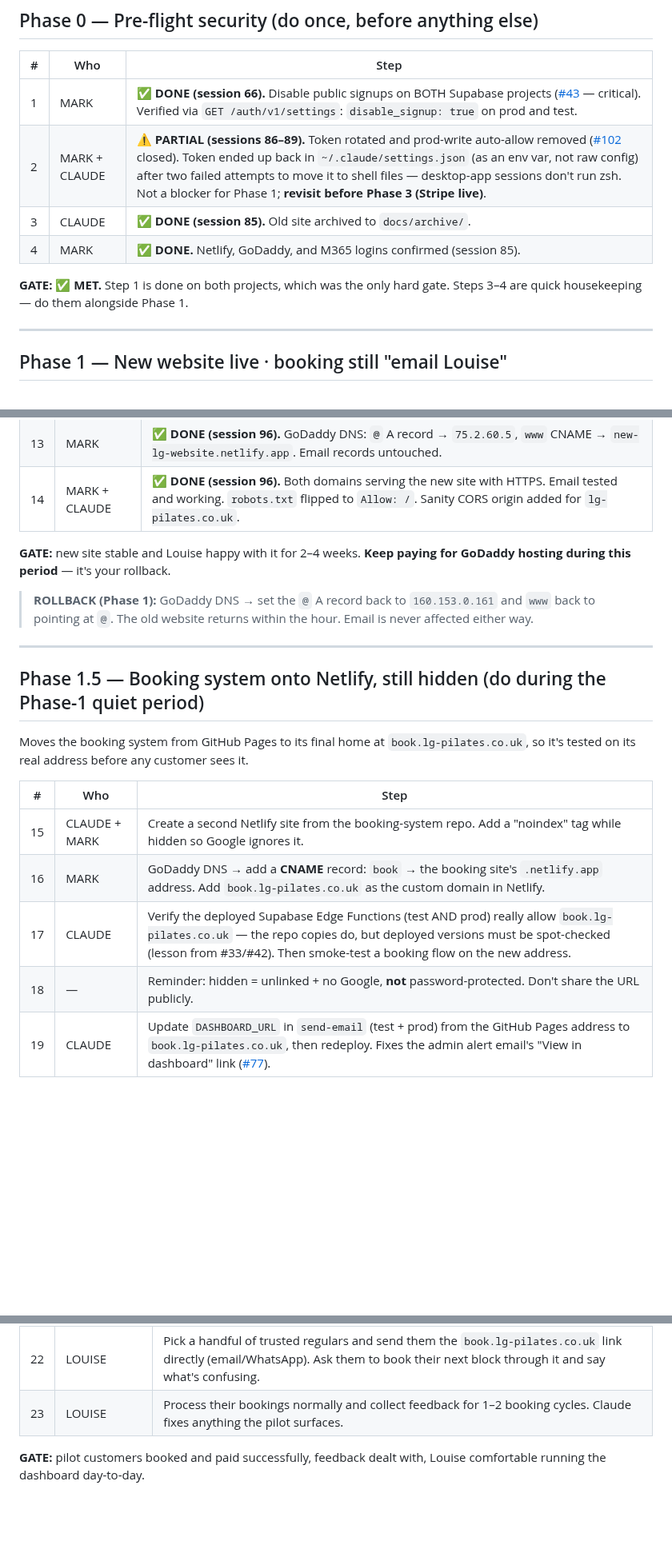
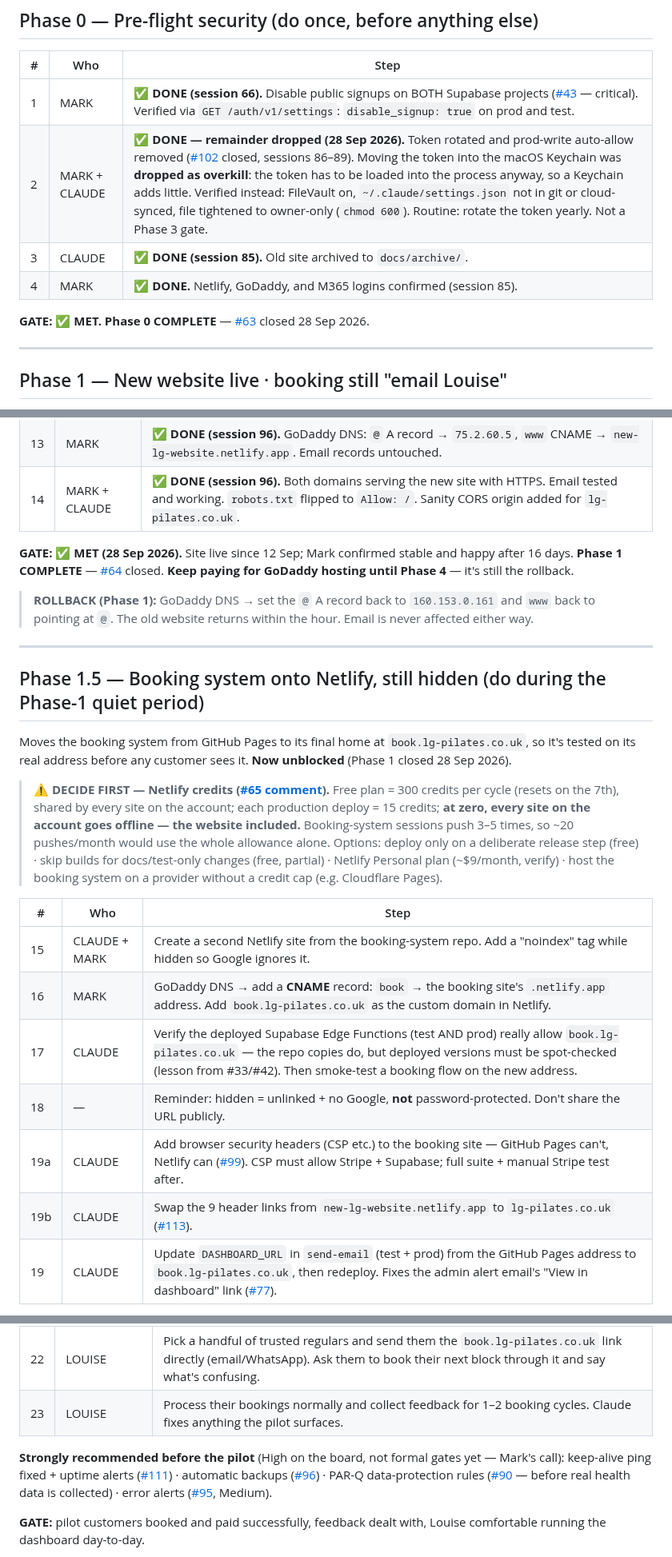
Before and after one commit to mjones2420-netizen/lg-pilates-booking, a Markdown page: RELEASE-PLAN.md, 3 parts joined by grey strips. Shown at 80% size. Rendered like a GitHub page; blank space fills up the shorter version.

Commit message:
Session 100: backlog review, release plan Phases 0 and 1 complete
Co-Authored-By: Claude Opus 5.5 <noreply@anthropic.com>
Claude-Session: https://claude.ai/code/session_01Qzj7vjnKkN8Kf7eScwgrWu

```diff
--- a/RELEASE-PLAN.md
+++ b/RELEASE-PLAN.md
@@ -31,11 +31,11 @@ New website (customers email Louise, same as today) → private pilot of the boo
 | # | Who | Step |
 |---|-----|------|
 | 1 | MARK | ✅ **DONE (session 66).** Disable public signups on BOTH Supabase projects ([#43](https://github.com/mjones2420-netizen/lg-pilates-booking/issues/43) — critical). Verified via `GET /auth/v1/settings`: `disable_signup: true` on prod and test. |
-| 2 | MARK + CLAUDE | ⚠️ **PARTIAL (sessions 86–89).** Token rotated and prod-write auto-allow removed ([#102](https://github.com/mjones2420-netizen/lg-pilates-booking/issues/102) closed). Token ended up back in `~/.claude/settings.json` (as an env var, not raw config) after two failed attempts to move it to shell files — desktop-app sessions don't run zsh. Not a blocker for Phase 1; **revisit before Phase 3 (Stripe live)**. |
+| 2 | MARK + CLAUDE | ✅ **DONE — remainder dropped (28 Sep 2026).** Token rotated and prod-write auto-allow removed ([#102](https://github.com/mjones2420-netizen/lg-pilates-booking/issues/102) closed, sessions 86–89). Moving the token into the macOS Keychain was **dropped as overkill**: the token has to be loaded into the process anyway, so a Keychain adds little. Verified instead: FileVault on, `~/.claude/settings.json` not in git or cloud-synced, file tightened to owner-only (`chmod 600`). Routine: rotate the token yearly. Not a Phase 3 gate. |
 | 3 | CLAUDE | ✅ **DONE (session 85).** Old site archived to `docs/archive/`. |
 | 4 | MARK | ✅ **DONE.** Netlify, GoDaddy, and M365 logins confirmed (session 85). |
 
-**GATE:** ✅ **MET.** Step 1 is done on both projects, which was the only hard gate. Steps 3–4 are quick housekeeping — do them alongside Phase 1.
+**GATE:** ✅ **MET.** **Phase 0 COMPLETE** — [#63](https://github.com/mjones2420-netizen/lg-pilates-booking/issues/63) closed 28 Sep 2026.
 
 ---
 
@@ -80,7 +80,7 @@ The Astro website replaces lg-pilates.co.uk. Customers book exactly as they do t
 | 13 | MARK | ✅ **DONE (session 96).** GoDaddy DNS: `@` A record → `75.2.60.5`, `www` CNAME → `new-lg-website.netlify.app`. Email records untouched. |
 | 14 | MARK + CLAUDE | ✅ **DONE (session 96).** Both domains serving the new site with HTTPS. Email tested and working. `robots.txt` flipped to `Allow: /`. Sanity CORS origin added for `lg-pilates.co.uk`. |
 
-**GATE:** new site stable and Louise happy with it for 2–4 weeks. **Keep paying for GoDaddy hosting during this period** — it's your rollback.
+**GATE:** ✅ **MET (28 Sep 2026).** Site live since 12 Sep; Mark confirmed stable and happy after 16 days. **Phase 1 COMPLETE** — [#64](https://github.com/mjones2420-netizen/lg-pilates-booking/issues/64) closed. **Keep paying for GoDaddy hosting until Phase 4** — it's still the rollback.
 
 > **ROLLBACK (Phase 1):** GoDaddy DNS → set the `@` A record back to `160.153.0.161` and `www` back to pointing at `@`. The old website returns within the hour. Email is never affected either way.
 
@@ -88,7 +88,9 @@ The Astro website replaces lg-pilates.co.uk. Customers book exactly as they do t
 
 ## Phase 1.5 — Booking system onto Netlify, still hidden (do during the Phase-1 quiet period)
 
-Moves the booking system from GitHub Pages to its final home at `book.lg-pilates.co.uk`, so it's tested on its real address before any customer sees it.
+Moves the booking system from GitHub Pages to its final home at `book.lg-pilates.co.uk`, so it's tested on its real address before any customer sees it. **Now unblocked** (Phase 1 closed 28 Sep 2026).
+
+> ⚠️ **DECIDE FIRST — Netlify credits ([#65 comment](https://github.com/mjones2420-netizen/lg-pilates-booking/issues/65#issuecomment-5867302315)).** Free plan = 300 credits per cycle (resets on the 7th), shared by every site on the account; each production deploy = 15 credits; **at zero, every site on the account goes offline — the website included.** Booking-system sessions push 3–5 times, so ~20 pushes/month would use the whole allowance alone. Options: deploy only on a deliberate release step (free) · skip builds for docs/test-only changes (free, partial) · Netlify Personal plan (~$9/month, verify) · host the booking system on a provider without a credit cap (e.g. Cloudflare Pages).
 
 | # | Who | Step |
 |---|-----|------|
@@ -96,6 +98,8 @@ Moves the booking system from GitHub Pages to its final home at `book.lg-pilates
 | 16 | MARK | GoDaddy DNS → add a **CNAME** record: `book` → the booking site's `.netlify.app` address. Add `book.lg-pilates.co.uk` as the custom domain in Netlify. |
 | 17 | CLAUDE | Verify the deployed Supabase Edge Functions (test AND prod) really allow `book.lg-pilates.co.uk` — the repo copies do, but deployed versions must be spot-checked (lesson from #33/#42). Then smoke-test a booking flow on the new address. |
 | 18 | — | Reminder: hidden = unlinked + no Google, **not** password-protected. Don't share the URL publicly. |
+| 19a | CLAUDE | Add browser security headers (CSP etc.) to the booking site — GitHub Pages can't, Netlify can ([#99](https://github.com/mjones2420-netizen/lg-pilates-booking/issues/99)). CSP must allow Stripe + Supabase; full suite + manual Stripe test after. |
+| 19b | CLAUDE | Swap the 9 header links from `new-lg-website.netlify.app` to `lg-pilates.co.uk` ([#113](https://github.com/mjones2420-netizen/lg-pilates-booking/issues/113)). |
 | 19 | CLAUDE | Update `DASHBOARD_URL` in `send-email` (test + prod) from the GitHub Pages address to `book.lg-pilates.co.uk`, then redeploy. Fixes the admin alert email's "View in dashboard" link ([#77](https://github.com/mjones2420-netizen/lg-pilates-booking/issues/77)). |
 
 > **ROLLBACK (Phase 1.5):** nothing customer-facing changed — delete the `book` DNS record if needed and the old GitHub Pages address still works.
@@ -115,6 +119,8 @@ Louise hand-picks a small group to book through the system for real. Everyone el
 | 22 | LOUISE | Pick a handful of trusted regulars and send them the `book.lg-pilates.co.uk` link directly (email/WhatsApp). Ask them to book their next block through it and say what's confusing. |
 | 23 | LOUISE | Process their bookings normally and collect feedback for 1–2 booking cycles. Claude fixes anything the pilot surfaces. |
 
+**Strongly recommended before the pilot** (High on the board, not formal gates yet — Mark's call): keep-alive ping fixed + uptime alerts ([#111](https://github.com/mjones2420-netizen/lg-pilates-booking/issues/111)) · automatic backups ([#96](https://github.com/mjones2420-netizen/lg-pilates-booking/issues/96)) · PAR-Q data-protection rules ([#90](https://github.com/mjones2420-netizen/lg-pilates-booking/issues/90) — before real health data is collected) · error alerts ([#95](https://github.com/mjones2420-netizen/lg-pilates-booking/issues/95), Medium).
+
 **GATE:** pilot customers booked and paid successfully, feedback dealt with, Louise comfortable running the dashboard day-to-day.
 
 > **ROLLBACK (Phase 2a):** message the pilot group to go back to emailing Louise. Honour any bookings already made. Nothing public changed — no deploy, no DNS, nothing to undo.
```
Also changed, not shown: other parts of RELEASE-PLAN.md (+6 -2 lines), CLAUDE.md (+7 -4 lines), SESSION-LOG.md (+10 -0 lines).
